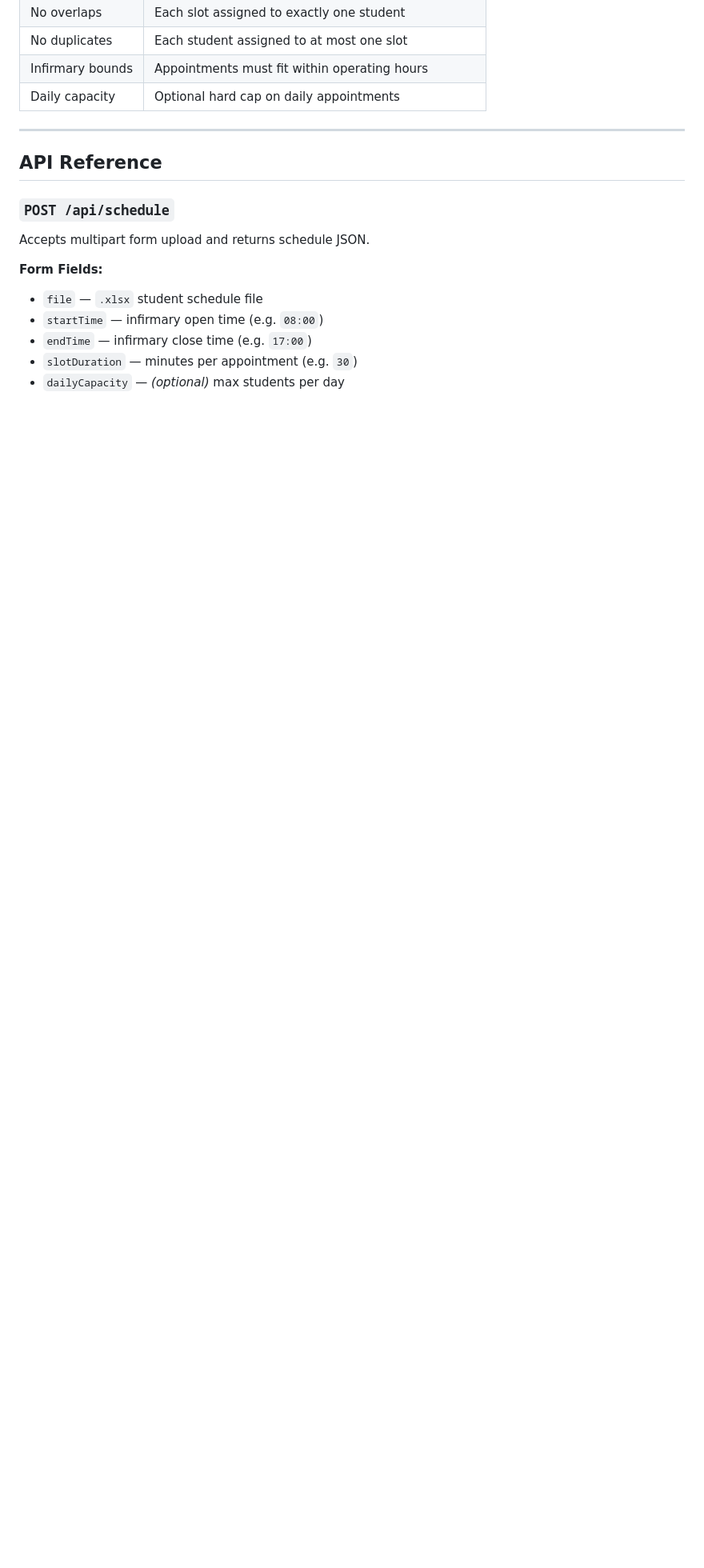
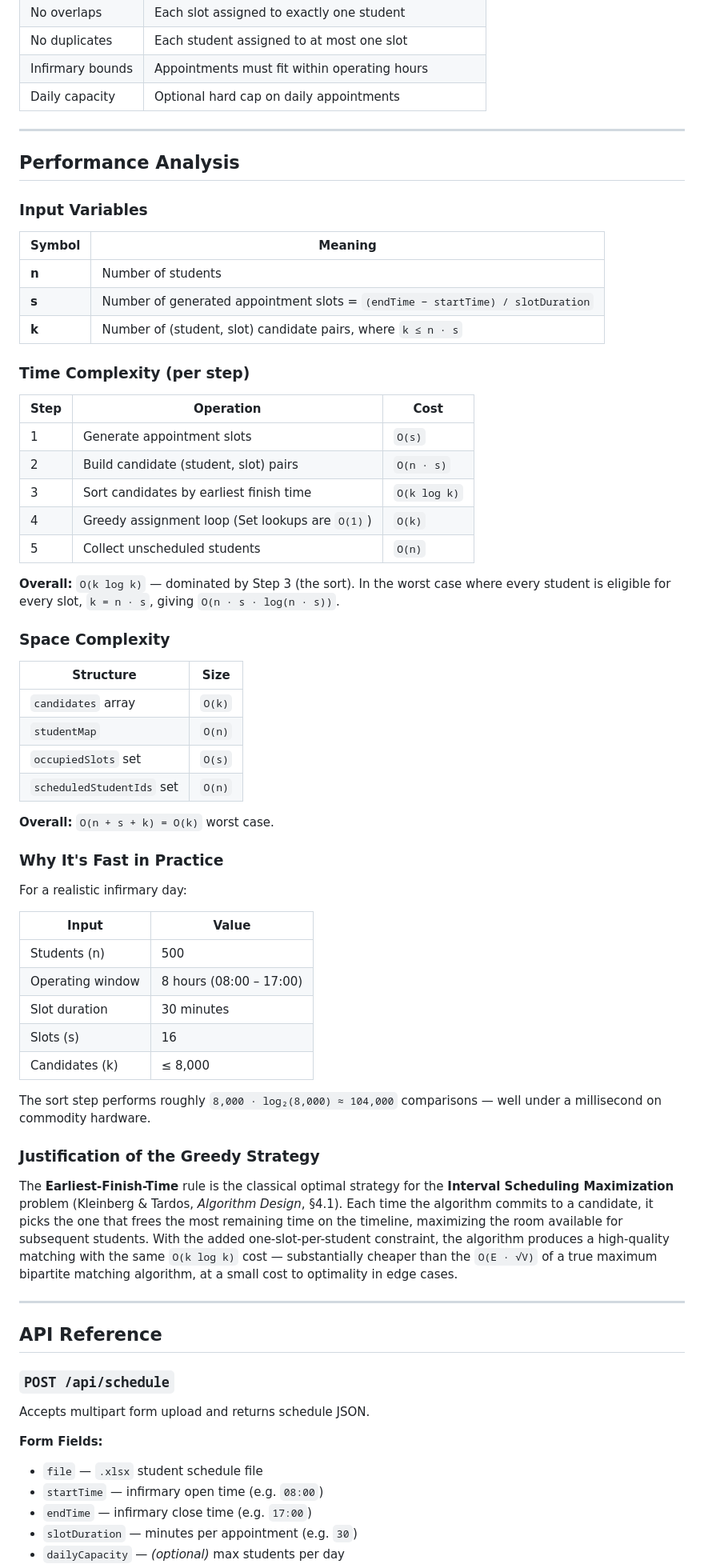
Before and after one commit to ysxiaixsy/SLATE, a Markdown page: README.md, the part around the change. Shown at 80% size. Drawn GitHub-style; blank space fills up the shorter version.

Commit message:
docs: add performance analysis section to README

```diff
--- a/README.md
+++ b/README.md
@@ -114,6 +114,60 @@ ALGORITHM:
 
 ---
 
+## Performance Analysis
+
+### Input Variables
+
+| Symbol | Meaning |
+|---|---|
+| **n** | Number of students |
+| **s** | Number of generated appointment slots = `(endTime − startTime) / slotDuration` |
+| **k** | Number of (student, slot) candidate pairs, where `k ≤ n · s` |
+
+### Time Complexity (per step)
+
+| Step | Operation | Cost |
+|---|---|---|
+| 1 | Generate appointment slots | `O(s)` |
+| 2 | Build candidate (student, slot) pairs | `O(n · s)` |
+| 3 | Sort candidates by earliest finish time | `O(k log k)` |
+| 4 | Greedy assignment loop (Set lookups are `O(1)`) | `O(k)` |
+| 5 | Collect unscheduled students | `O(n)` |
+
+**Overall:** `O(k log k)` — dominated by Step 3 (the sort).
+In the worst case where every student is eligible for every slot, `k = n · s`, giving `O(n · s · log(n · s))`.
+
+### Space Complexity
+
+| Structure | Size |
+|---|---|
+| `candidates` array | `O(k)` |
+| `studentMap` | `O(n)` |
+| `occupiedSlots` set | `O(s)` |
+| `scheduledStudentIds` set | `O(n)` |
+
+**Overall:** `O(n + s + k) = O(k)` worst case.
+
+### Why It's Fast in Practice
+
+For a realistic infirmary day:
+
+| Input | Value |
+|---|---|
+| Students (n) | 500 |
+| Operating window | 8 hours (08:00 – 17:00) |
+| Slot duration | 30 minutes |
+| Slots (s) | 16 |
+| Candidates (k) | ≤ 8,000 |
+
+The sort step performs roughly `8,000 · log₂(8,000) ≈ 104,000` comparisons — well under a millisecond on commodity hardware.
+
+### Justification of the Greedy Strategy
+
+The **Earliest-Finish-Time** rule is the classical optimal strategy for the **Interval Scheduling Maximization** problem (Kleinberg & Tardos, *Algorithm Design*, §4.1). Each time the algorithm commits to a candidate, it picks the one that frees the most remaining time on the timeline, maximizing the room available for subsequent students. With the added one-slot-per-student constraint, the algorithm produces a high-quality matching with the same `O(k log k)` cost — substantially cheaper than the `O(E · √V)` of a true maximum bipartite matching algorithm, at a small cost to optimality in edge cases.
+
+---
+
 ## API Reference
 
 ### `POST /api/schedule`
```
